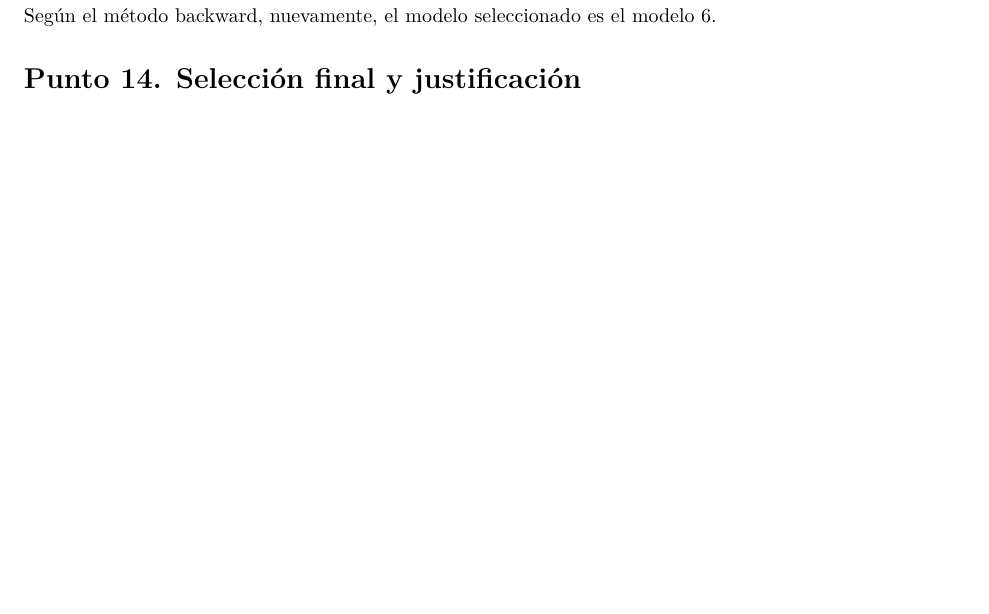
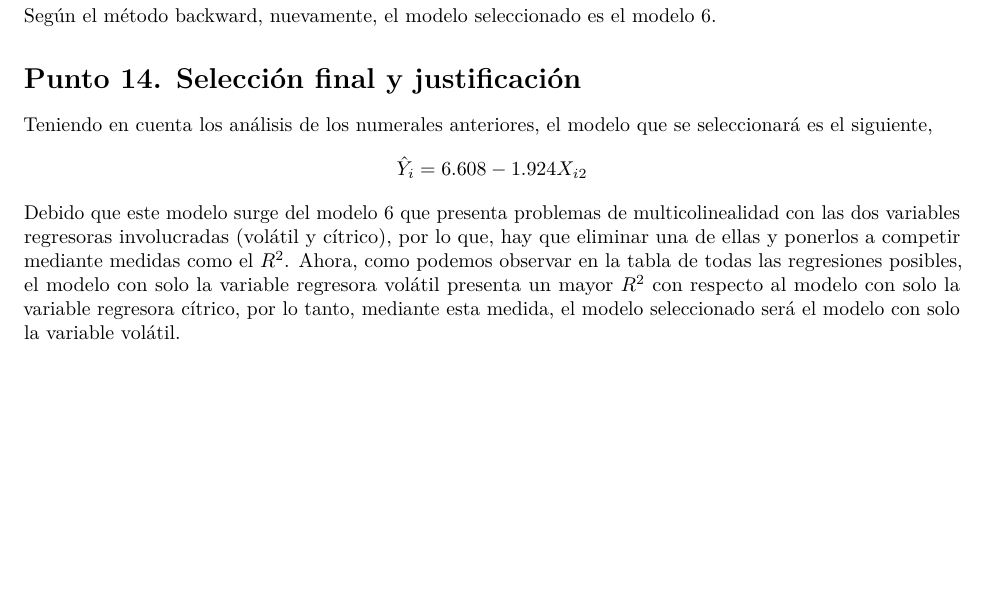
Before and after one commit to julian4u0/regresion, an R Markdown document (Taller RLM 1/Punto 11 a 14 parte 2.Rmd): part of page 5 of 5, cut so that both start at the same text, the shorter picture padded with empty space. Rendered offline with R 4.5, knitr and Pandoc, then LaTeX, with nearby package versions; some code elsewhere in the file could not run offline.

Commit message:
punto 14 definitivo

```diff
--- a/Taller RLM 1/Punto 11 a 14 parte 2.Rmd
+++ b/Taller RLM 1/Punto 11 a 14 parte 2.Rmd
@@ -166,3 +166,5 @@ ols_step_backward_p(mod2,prem=0.05,details = T)
 Según el método backward, nuevamente, el modelo seleccionado es el modelo 6.
 
 # Punto 14. Selección final y justificación
+Teniendo en cuenta los análisis de los numerales anteriores, el modelo que se seleccionará es el siguiente, $$\hat{Y}_i = 6.608 - 1.924X_{i2}$$
+Debido que este modelo surge del modelo 6 que presenta problemas de multicolinealidad con las dos variables regresoras involucradas (volátil y cítrico), por lo que, hay que eliminar una de ellas y ponerlos a competir mediante medidas como el $R^2$. Ahora, como podemos observar en la tabla de todas las regresiones posibles, el modelo con solo la variable regresora volátil presenta un mayor $R^2$ con respecto al modelo con solo la variable regresora cítrico, por lo tanto, mediante esta medida, el modelo seleccionado será el modelo con solo la variable volátil.
```
